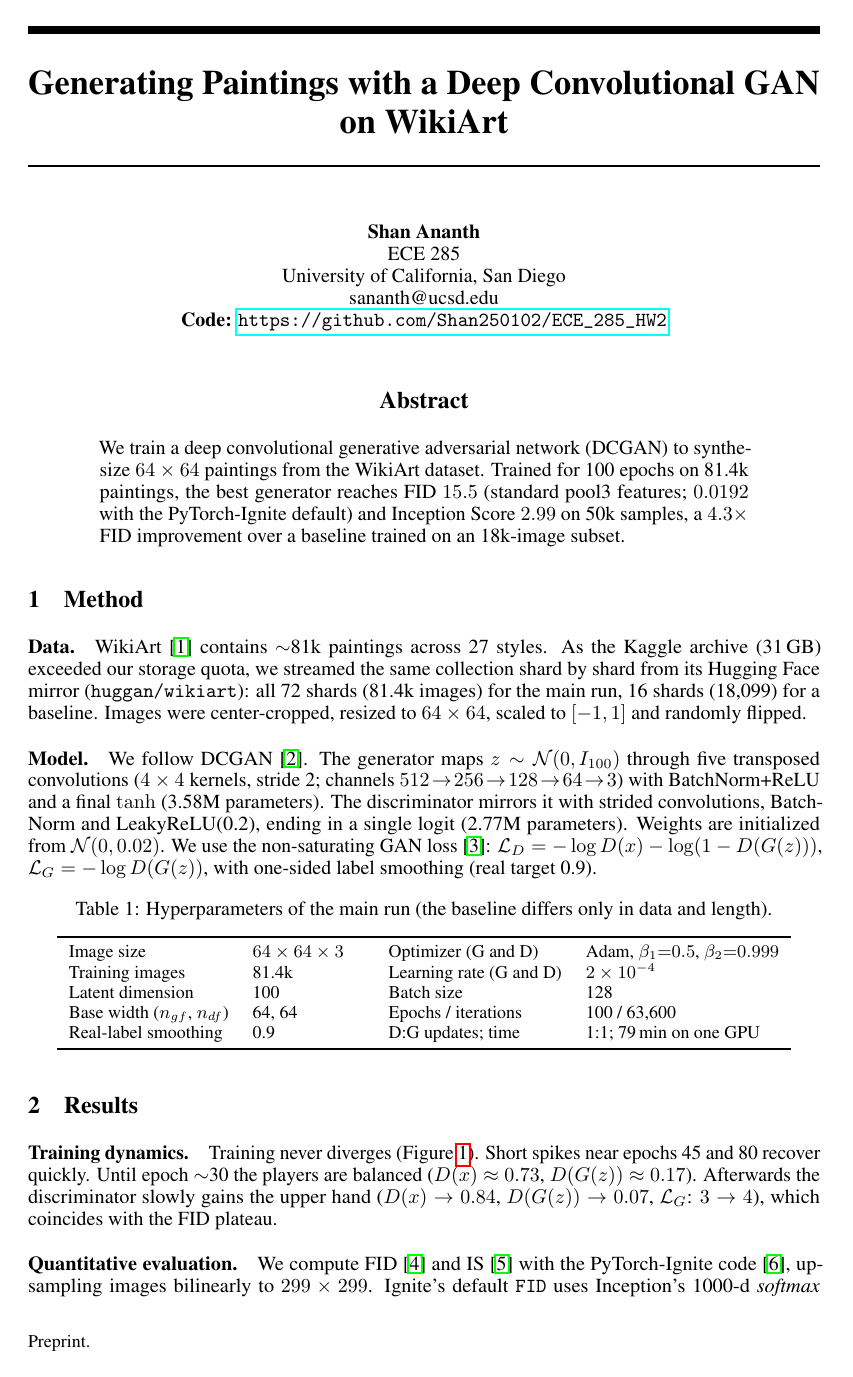
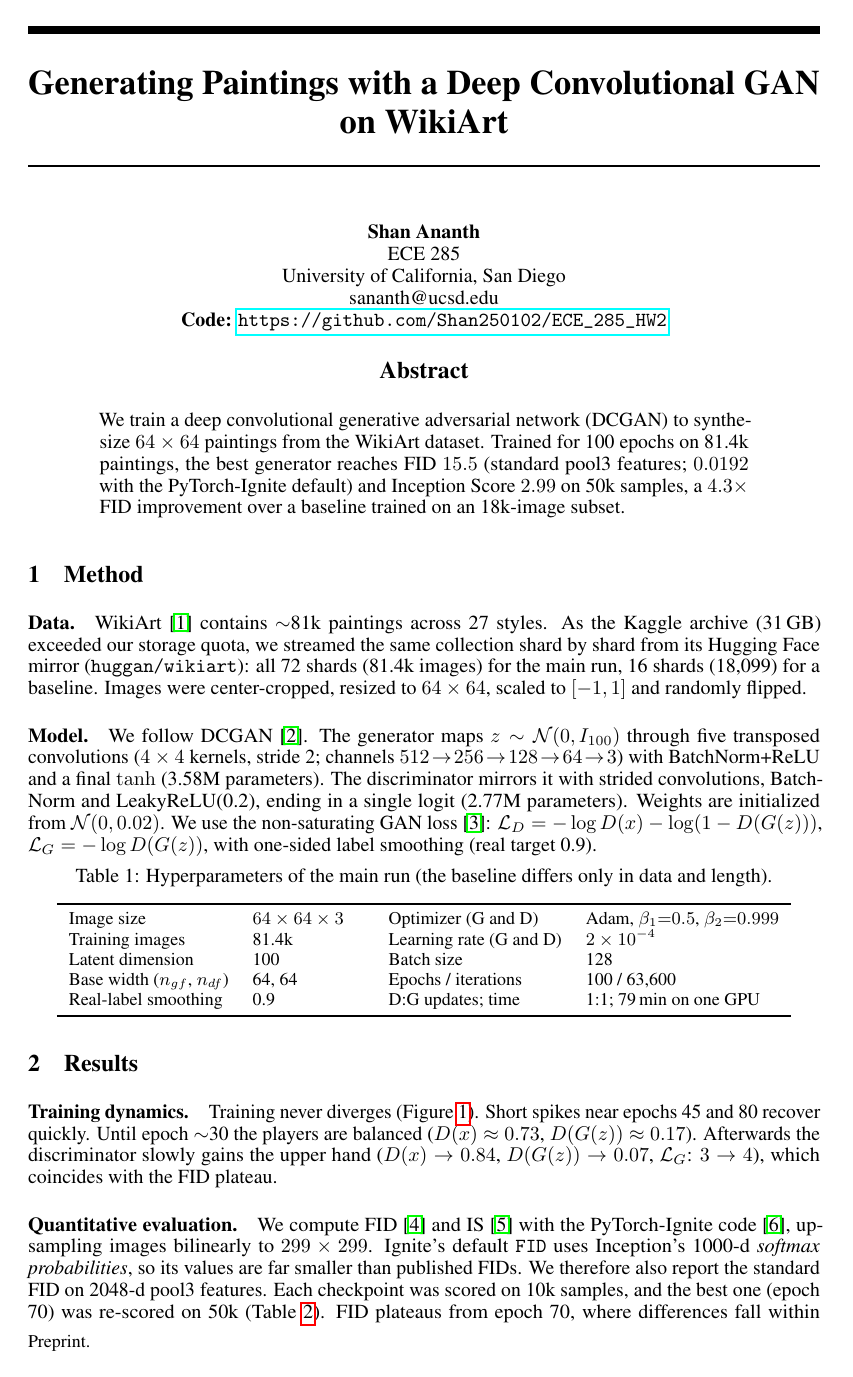
Before and after one commit to Shan250102/ECE_285_HW2, a LaTeX paper (report/report.tex): page 1 of 3 before the commit and page 1 of 2 after it. Compiled offline with pdfLaTeX.

Commit message:
Tighten float, caption and title spacing to fit 2 pages

```diff
--- a/report/report.tex
+++ b/report/report.tex
@@ -11,6 +11,13 @@
 \usepackage{microtype}
 \usepackage{xcolor}
 
+% Tighter spacing around figures, tables and captions to fit in 2 pages
+\setlength{\intextsep}{6pt plus 2pt minus 2pt}
+\setlength{\textfloatsep}{6pt plus 2pt minus 2pt}
+\setlength{\floatsep}{6pt plus 2pt minus 2pt}
+\setlength{\abovecaptionskip}{4pt}
+\setlength{\belowcaptionskip}{2pt}
+
 \title{Generating Paintings with a Deep Convolutional GAN on WikiArt}
 
 \author{Shan Ananth \\ ECE 285 \\ University of California, San Diego \\ sananth@ucsd.edu \\
@@ -18,6 +25,7 @@
 
 \begin{document}
 \maketitle
+\vspace{-1.5em}
 
 \begin{abstract}
 We train a deep convolutional generative adversarial network (DCGAN) to synthesize $64\times64$ paintings from the WikiArt dataset. Trained for 100 epochs on 81.4k paintings, the best generator reaches FID $15.5$ (standard pool3 features; $0.0192$ with the PyTorch-Ignite default) and Inception Score $2.99$ on 50k samples, a $4.3\times$ FID improvement over a baseline trained on an 18k-image subset.
```
